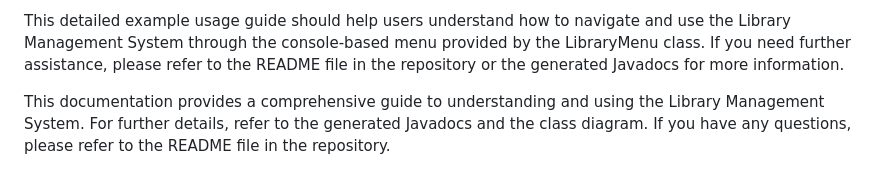
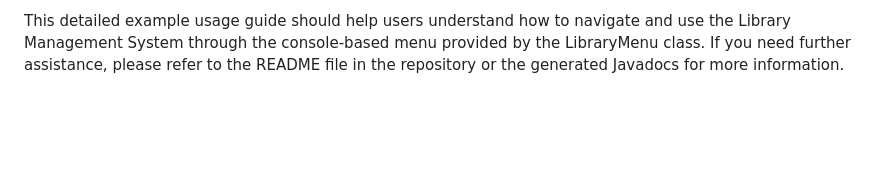
Before and after one commit to MazRadwan/JAVA_Sprin1, a Markdown page: README.md, the part around the change. Drawn GitHub-style; blank space fills up the shorter version.

```diff
--- a/README.md
+++ b/README.md
@@ -158,5 +158,3 @@ Example Usage for the Library Menu
 10. The application will close with a goodbye message.
 
 This detailed example usage guide should help users understand how to navigate and use the Library Management System through the console-based menu provided by the LibraryMenu class. If you need further assistance, please refer to the README file in the repository or the generated Javadocs for more information.
-
-This documentation provides a comprehensive guide to understanding and using the Library Management System. For further details, refer to the generated Javadocs and the class diagram. If you have any questions, please refer to the README file in the repository.
```
